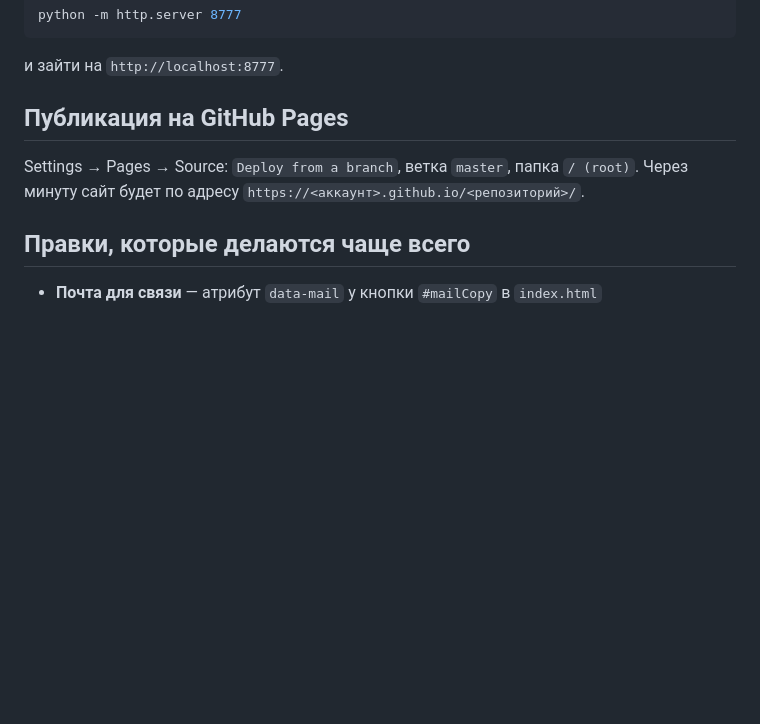
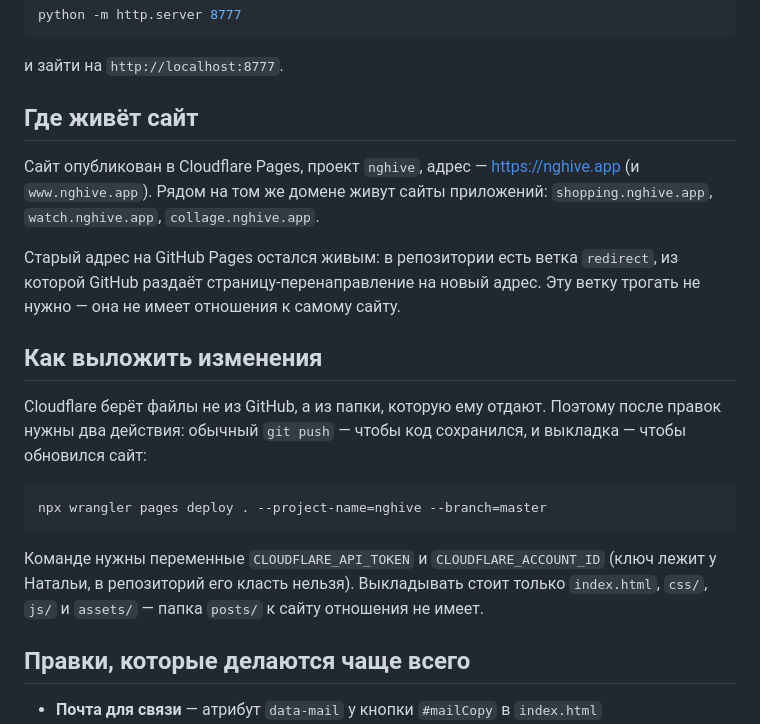
Before and after one commit to donaios18-cell/ng-hive-site, a Markdown page: README.md, the part around the change. GitHub-like rendering; blank space fills up the shorter version.

Commit message:
Document the move to Cloudflare Pages
Co-Authored-By: Claude Opus 5 <noreply@anthropic.com>

````diff
--- a/README.md
+++ b/README.md
@@ -52,10 +52,30 @@ python -m http.server 8777
 
 и зайти на `http://localhost:8777`.
 
-## Публикация на GitHub Pages
+## Где живёт сайт
 
-Settings → Pages → Source: `Deploy from a branch`, ветка `master`, папка `/ (root)`.
-Через минуту сайт будет по адресу `https://<аккаунт>.github.io/<репозиторий>/`.
+Сайт опубликован в Cloudflare Pages, проект `nghive`, адрес — https://nghive.app
+(и `www.nghive.app`). Рядом на том же домене живут сайты приложений:
+`shopping.nghive.app`, `watch.nghive.app`, `collage.nghive.app`.
+
+Старый адрес на GitHub Pages остался живым: в репозитории есть ветка `redirect`,
+из которой GitHub раздаёт страницу-перенаправление на новый адрес. Эту ветку
+трогать не нужно — она не имеет отношения к самому сайту.
+
+## Как выложить изменения
+
+Cloudflare берёт файлы не из GitHub, а из папки, которую ему отдают. Поэтому
+после правок нужны два действия: обычный `git push` — чтобы код сохранился, и
+выкладка — чтобы обновился сайт:
+
+```bash
+npx wrangler pages deploy . --project-name=nghive --branch=master
+```
+
+Команде нужны переменные `CLOUDFLARE_API_TOKEN` и `CLOUDFLARE_ACCOUNT_ID`
+(ключ лежит у Натальи, в репозиторий его класть нельзя). Выкладывать стоит
+только `index.html`, `css/`, `js/` и `assets/` — папка `posts/` к сайту
+отношения не имеет.
 
 ## Правки, которые делаются чаще всего
 
````
